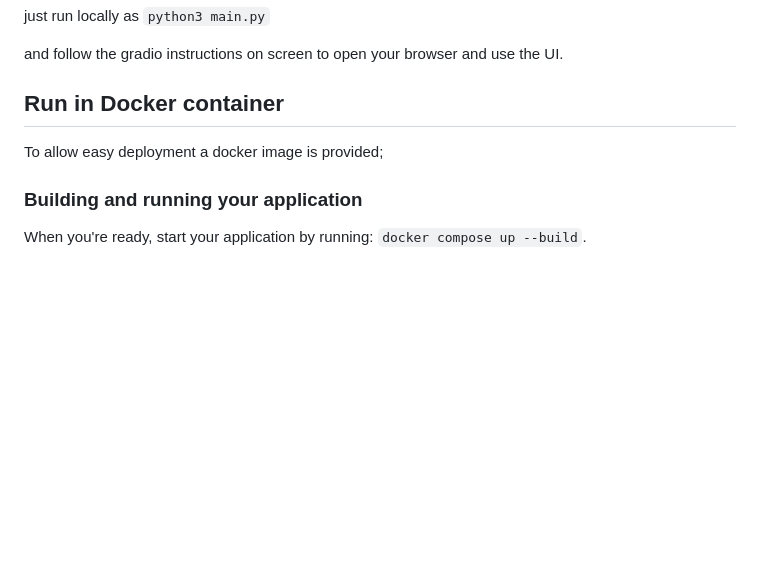
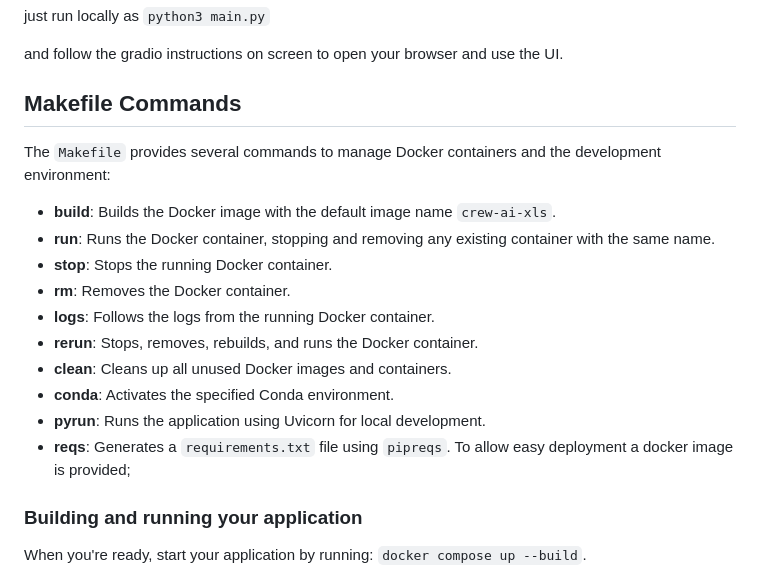
Before and after one commit to cbruyndoncx/crewAI-xls, a Markdown page: README.md, the part around the change. Drawn GitHub-style; blank space fills up the shorter version.

Commit message:
docs: Update README.md with Makefile commands and usage information

```diff
--- a/README.md
+++ b/README.md
@@ -36,7 +36,20 @@ just run locally as
 
 and follow the gradio instructions on screen to open your browser and use the UI.
 
-## Run in Docker container
+## Makefile Commands
+
+The `Makefile` provides several commands to manage Docker containers and the development environment:
+
+- **build**: Builds the Docker image with the default image name `crew-ai-xls`.
+- **run**: Runs the Docker container, stopping and removing any existing container with the same name.
+- **stop**: Stops the running Docker container.
+- **rm**: Removes the Docker container.
+- **logs**: Follows the logs from the running Docker container.
+- **rerun**: Stops, removes, rebuilds, and runs the Docker container.
+- **clean**: Cleans up all unused Docker images and containers.
+- **conda**: Activates the specified Conda environment.
+- **pyrun**: Runs the application using Uvicorn for local development.
+- **reqs**: Generates a `requirements.txt` file using `pipreqs`.
 To allow easy deployment a docker image is provided;
 
 ### Building and running your application
```
